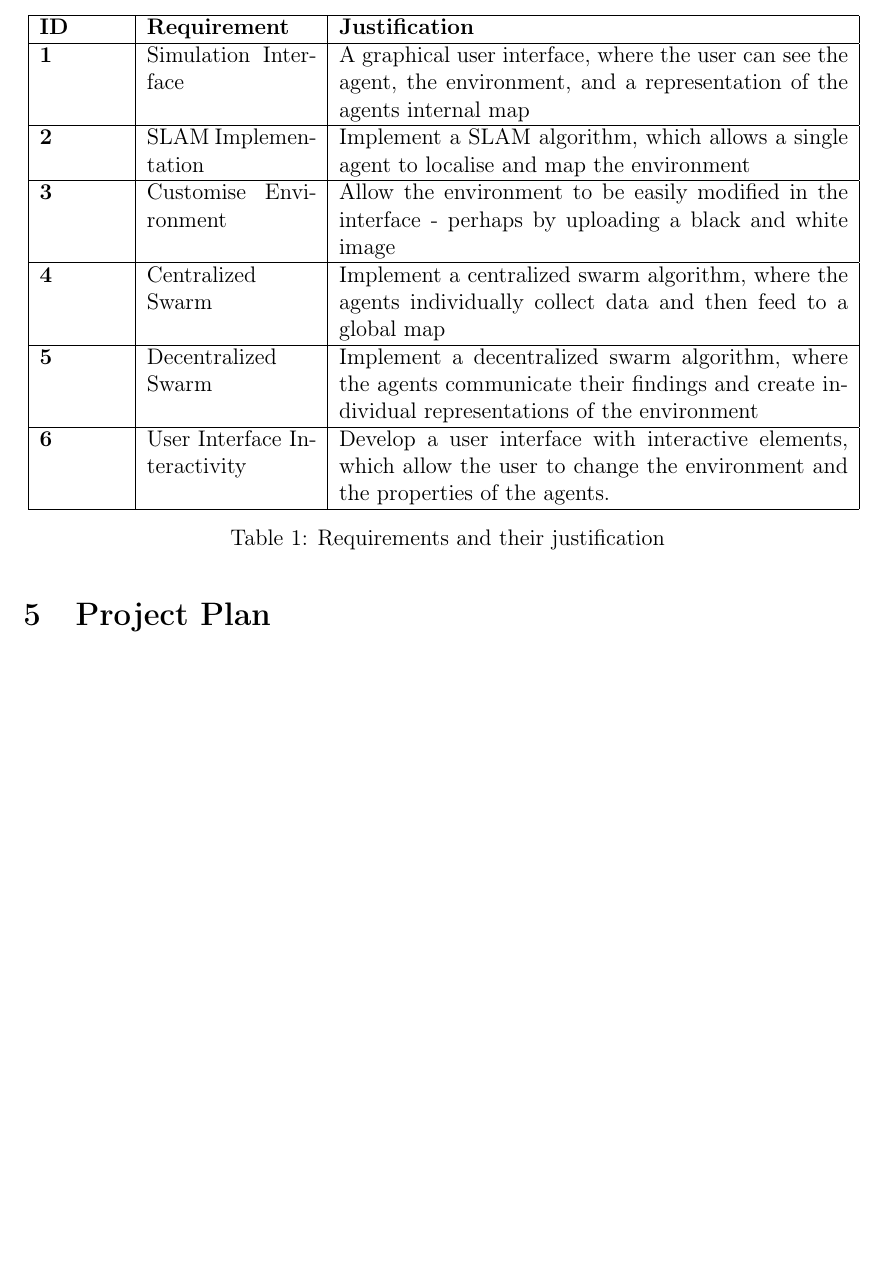
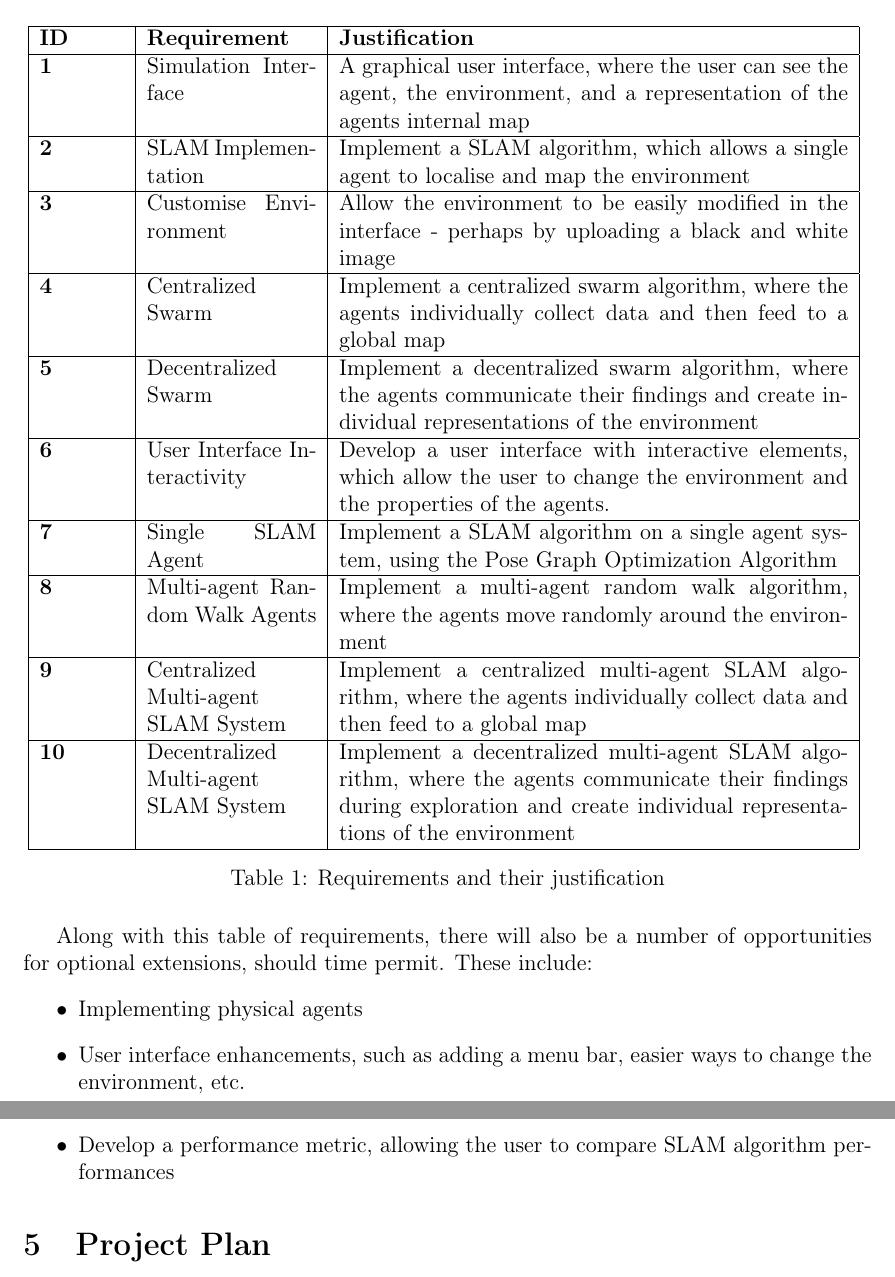
Before and after one commit to CharlieAnthony/Dissertation, a LaTeX document (Reports/InterimReport/InterimReport.tex): part of page 6 of 8 before the commit and two parts of pages 6 and 7 of 9 after it, the two joined at a grey line, cut so that both start at the same text, the shorter picture padded with empty space. Compiled offline with pdfLaTeX.

Commit message:
added to requirements analysis

```diff
--- a/Reports/InterimReport/InterimReport.tex
+++ b/Reports/InterimReport/InterimReport.tex
@@ -199,11 +199,32 @@ I will also use various other scientific python libraries throughout my project,
         User Interface Interactivity &
         Develop a user interface with interactive elements, which allow the user to change the environment and the properties of the agents.\\
         \hline
-%        TODO
+        \textbf{7} &
+        Single SLAM Agent &
+        Implement a SLAM algorithm on a single agent system, using the Pose Graph Optimization Algorithm\\
+        \hline
+        \textbf{8} &
+        Multi-agent Random Walk Agents &
+        Implement a multi-agent random walk algorithm, where the agents move randomly around the environment\\
+        \hline
+        \textbf{9} &
+        Centralized Multi-agent SLAM System &
+        Implement a centralized multi-agent SLAM algorithm, where the agents individually collect data and then feed to a global map\\
+        \hline
+        \textbf{10} &
+        Decentralized Multi-agent SLAM System &
+        Implement a decentralized multi-agent SLAM algorithm, where the agents communicate their findings during exploration and create individual representations of the environment\\
+        \hline
     \end{tabular}
     \caption{Requirements and their justification}\label{tab:requirements_table}
-\end{table}
-
+\end{table} \\
+Along with this table of requirements, there will also be a number of opportunities for optional extensions, should time permit.
+These include:
+\begin{itemize}
+    \item Implementing physical agents
+    \item User interface enhancements, such as adding a menu bar, easier ways to change the environment, etc.
+    \item Develop a performance metric, allowing the user to compare SLAM algorithm performances
+\end{itemize}
 
 \section{Project Plan}
 \begin{figure}[H]
```
Also changed, not shown: Reports/InterimReport/InterimReport.pdf.
